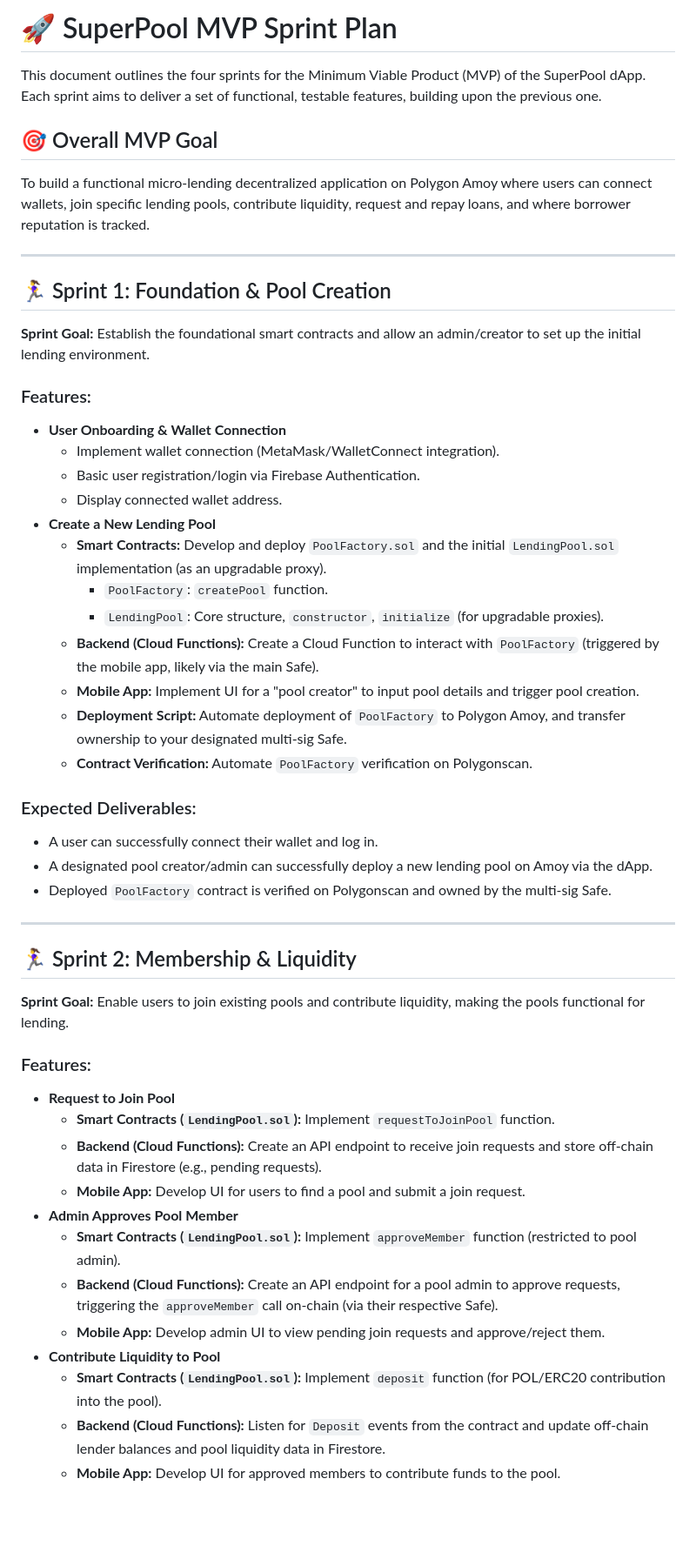
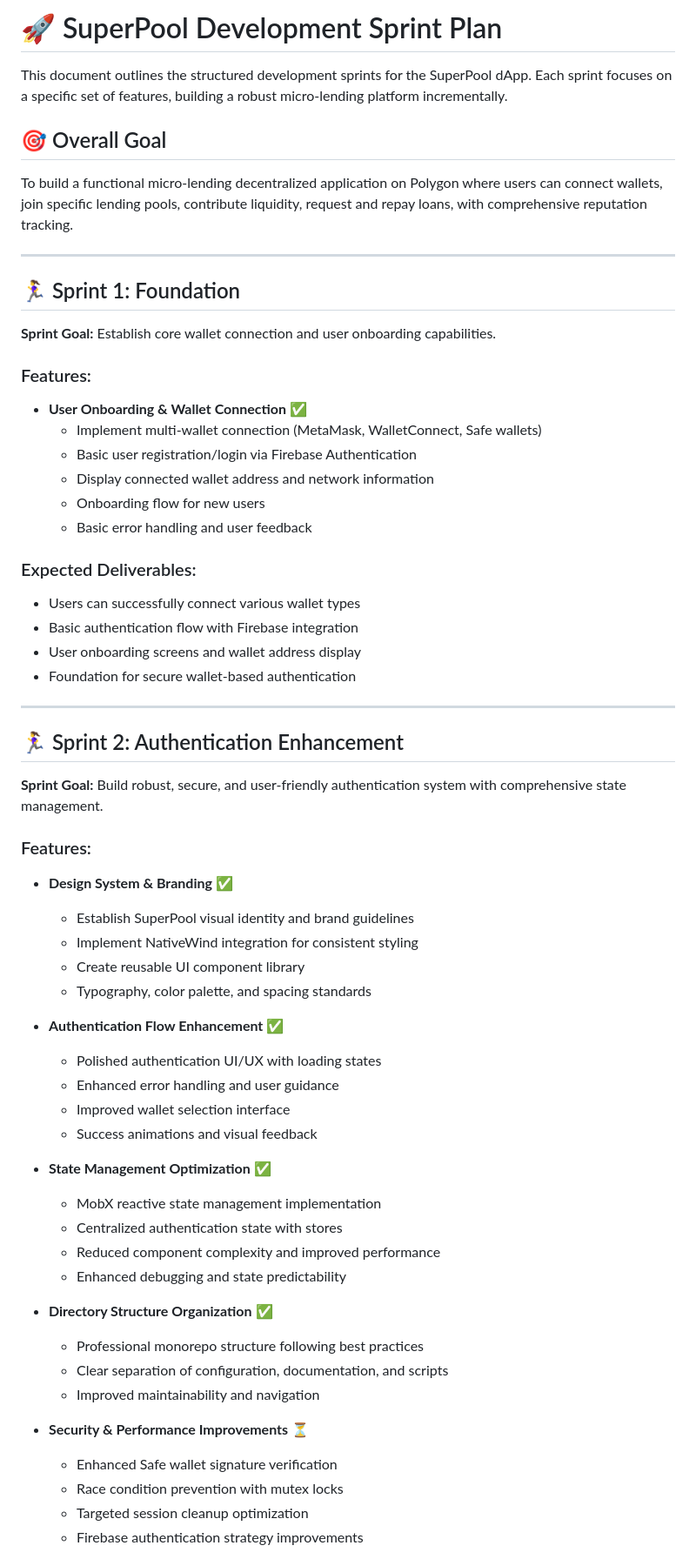
Before and after one commit to rafamiziara/superpool, a Markdown page: docs/SPRINT_PLAN.md, the part around one of its changes. Shown at 87% size. GitHub-like rendering; blank space fills up the shorter version.

```diff
--- a/docs/SPRINT_PLAN.md
+++ b/docs/SPRINT_PLAN.md
@@ -1,55 +1,72 @@
-# 🚀 SuperPool MVP Sprint Plan
+# 🚀 SuperPool Development Sprint Plan
 
-This document outlines the four sprints for the Minimum Viable Product (MVP) of the SuperPool dApp. Each sprint aims to deliver a set of functional, testable features, building upon the previous one.
+This document outlines the structured development sprints for the SuperPool dApp. Each sprint focuses on a specific set of features, building a robust micro-lending platform incrementally.
 
-## 🎯 Overall MVP Goal
+## 🎯 Overall Goal
 
-To build a functional micro-lending decentralized application on Polygon Amoy where users can connect wallets, join specific lending pools, contribute liquidity, request and repay loans, and where borrower reputation is tracked.
+To build a functional micro-lending decentralized application on Polygon where users can connect wallets, join specific lending pools, contribute liquidity, request and repay loans, with comprehensive reputation tracking.
 
 ---
 
-## 🏃‍♀️ Sprint 1: Foundation & Pool Creation
+## 🏃‍♀️ Sprint 1: Foundation
 
-**Sprint Goal:** Establish the foundational smart contracts and allow an admin/creator to set up the initial lending environment.
+**Sprint Goal:** Establish core wallet connection and user onboarding capabilities.
 
 ### Features:
 
-- **User Onboarding & Wallet Connection**
-  - Implement wallet connection (MetaMask/WalletConnect integration).
-  - Basic user registration/login via Firebase Authentication.
-  - Display connected wallet address.
-- **Create a New Lending Pool**
-  - **Smart Contracts:** Develop and deploy `PoolFactory.sol` and the initial `LendingPool.sol` implementation (as an upgradable proxy).
-    - `PoolFactory`: `createPool` function.
-    - `LendingPool`: Core structure, `constructor`, `initialize` (for upgradable proxies).
-  - **Backend (Cloud Functions):** Create a Cloud Function to interact with `PoolFactory` (triggered by the mobile app, likely via the main Safe).
-  - **Mobile App:** Implement UI for a "pool creator" to input pool details and trigger pool creation.
-  - **Deployment Script:** Automate deployment of `PoolFactory` to Polygon Amoy, and transfer ownership to your designated multi-sig Safe.
-  - **Contract Verification:** Automate `PoolFactory` verification on Polygonscan.
+- **User Onboarding & Wallet Connection** ✅
+  - Implement multi-wallet connection (MetaMask, WalletConnect, Safe wallets)
+  - Basic user registration/login via Firebase Authentication
+  - Display connected wallet address and network information
+  - Onboarding flow for new users
+  - Basic error handling and user feedback
 
 ### Expected Deliverables:
 
-- A user can successfully connect their wallet and log in.
-- A designated pool creator/admin can successfully deploy a new lending pool on Amoy via the dApp.
-- Deployed `PoolFactory` contract is verified on Polygonscan and owned by the multi-sig Safe.
+- Users can successfully connect various wallet types
+- Basic authentication flow with Firebase integration
+- User onboarding screens and wallet address display
+- Foundation for secure wallet-based authentication
 
 ---
 
-## 🏃‍♀️ Sprint 2: Membership & Liquidity
+## 🏃‍♀️ Sprint 2: Authentication Enhancement
 
-**Sprint Goal:** Enable users to join existing pools and contribute liquidity, making the pools functional for lending.
+**Sprint Goal:** Build robust, secure, and user-friendly authentication system with comprehensive state management.
 
 ### Features:
 
-- **Request to Join Pool**
-  - **Smart Contracts (`LendingPool.sol`):** Implement `requestToJoinPool` function.
-  - **Backend (Cloud Functions):** Create an API endpoint to receive join requests and store off-chain data in Firestore (e.g., pending requests).
-  - **Mobile App:** Develop UI for users to find a pool and submit a join request.
-- **Admin Approves Pool Member**
-  - **Smart Contracts (`LendingPool.sol`):** Implement `approveMember` function (restricted to pool admin).
-  - **Backend (Cloud Functions):** Create an API endpoint for a pool admin to approve requests, triggering the `approveMember` call on-chain (via their respective Safe).
-  - **Mobile App:** Develop admin UI to view pending join requests and approve/reject them.
-- **Contribute Liquidity to Pool**
-  - **Smart Contracts (`LendingPool.sol`):** Implement `deposit` function (for POL/ERC20 contribution into the pool).
-  - **Backend (Cloud Functions):** Listen for `Deposit` events from the contract and update off-chain lender balances and pool liquidity data in Firestore.
-  - **Mobile App:** Develop UI for approved members to contribute funds to the pool.
+- **Design System & Branding** ✅
+
+  - Establish SuperPool visual identity and brand guidelines
+  - Implement NativeWind integration for consistent styling
+  - Create reusable UI component library
+  - Typography, color palette, and spacing standards
+
+- **Authentication Flow Enhancement** ✅
+
+  - Polished authentication UI/UX with loading states
+  - Enhanced error handling and user guidance
+  - Improved wallet selection interface
+  - Success animations and visual feedback
+
+- **State Management Optimization** ✅
+
+  - MobX reactive state management implementation
+  - Centralized authentication state with stores
+  - Reduced component complexity and improved performance
+  - Enhanced debugging and state predictability
+
+- **Directory Structure Organization** ✅
+
+  - Professional monorepo structure following best practices
+  - Clear separation of configuration, documentation, and scripts
+  - Improved maintainability and navigation
+
+- **Security & Performance Improvements** ⏳
+
+  - Enhanced Safe wallet signature verification
+  - Race condition prevention with mutex locks
+  - Targeted session cleanup optimization
+  - Firebase authentication strategy improvements
+
```
Also changed, not shown: other parts of docs/SPRINT_PLAN.md (+278 -43 lines), docs/SPRINT_1_IMPLEMENTATION.md (deleted, +0 -214 lines).
